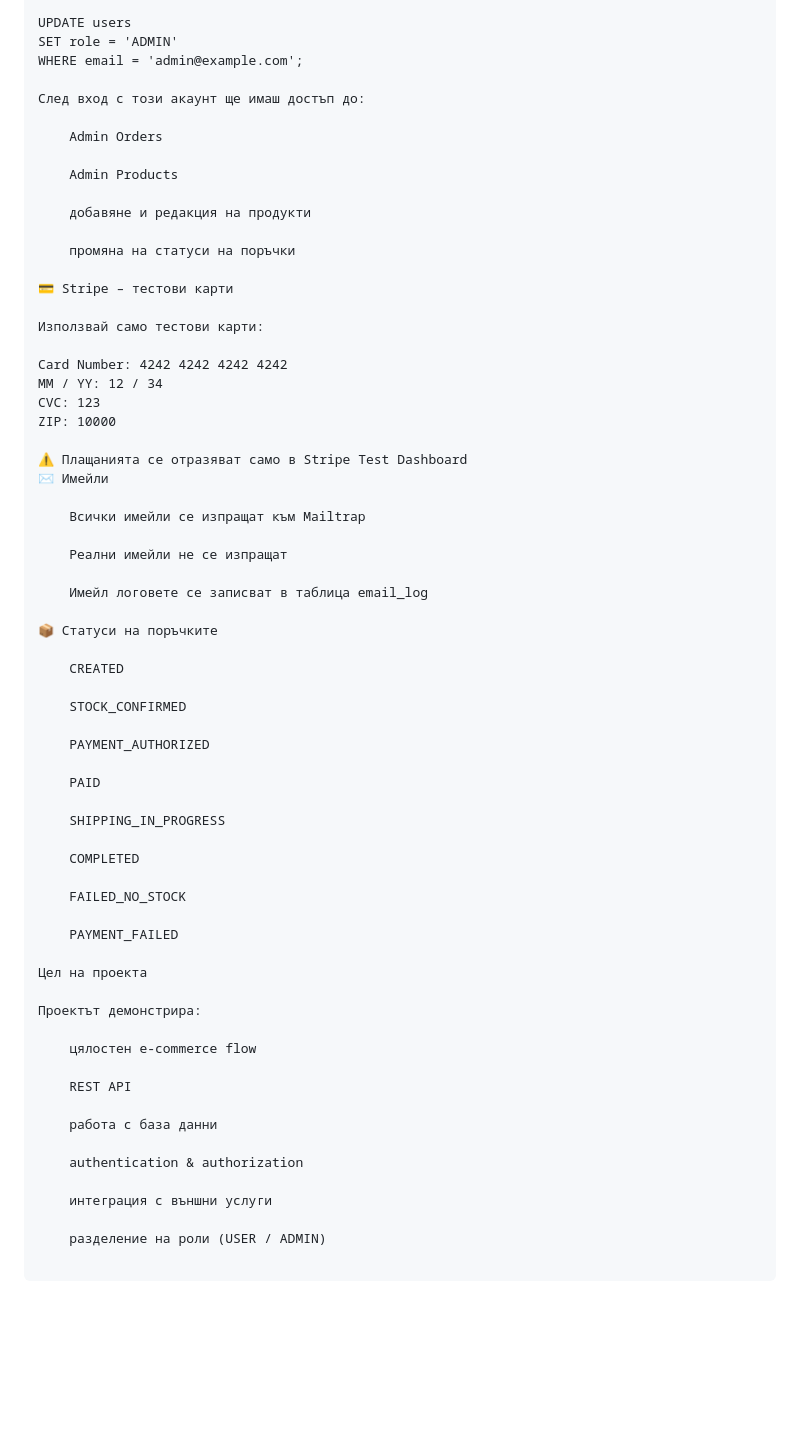
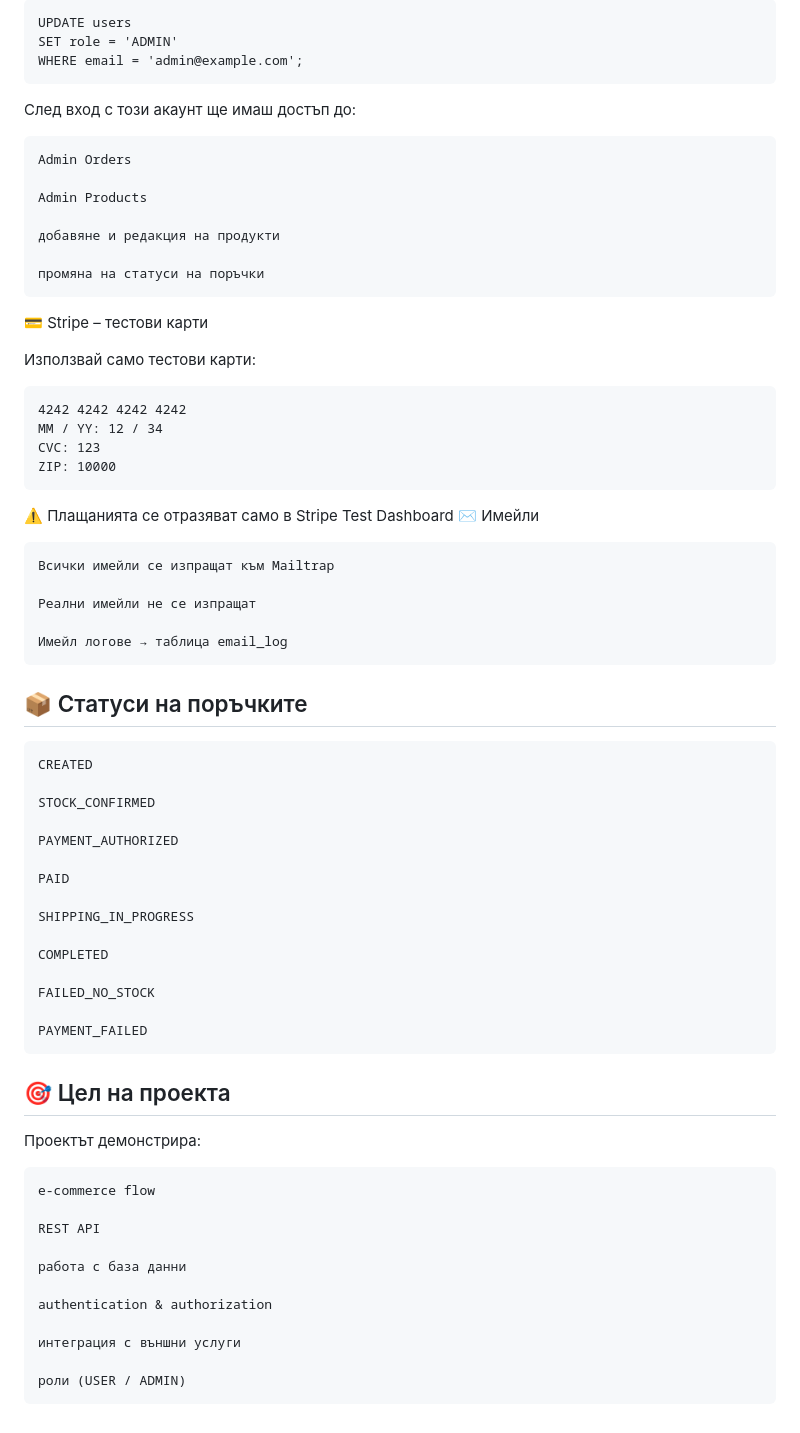
Before and after one commit to desidobreva/SportShop, a Markdown page: README.md, the part around one of its changes. GitHub-like rendering; blank space fills up the shorter version.

````diff
--- a/README.md
+++ b/README.md
@@ -151,6 +162,7 @@ client/index.html
 UPDATE users
 SET role = 'ADMIN'
 WHERE email = 'admin@example.com';
+```
 
 След вход с този акаунт ще имаш достъп до:
 
@@ -166,10 +178,12 @@ WHERE email = 'admin@example.com';
 
 Използвай само тестови карти:
 
-Card Number: 4242 4242 4242 4242
+```
+4242 4242 4242 4242
 MM / YY: 12 / 34
 CVC: 123
 ZIP: 10000
+```
 
 ⚠️ Плащанията се отразяват само в Stripe Test Dashboard
 ✉️ Имейли
@@ -178,9 +192,9 @@ ZIP: 10000
 
     Реални имейли не се изпращат
 
-    Имейл логовете се записват в таблица email_log
+    Имейл логове → таблица email_log
 
-📦 Статуси на поръчките
+## 📦 Статуси на поръчките
 
     CREATED
 
@@ -198,11 +212,11 @@ ZIP: 10000
 
     PAYMENT_FAILED
 
-Цел на проекта
+## 🎯 Цел на проекта
 
 Проектът демонстрира:
 
-    цялостен e-commerce flow
+    e-commerce flow
 
     REST API
 
@@ -212,4 +226,4 @@ ZIP: 10000
 
     интеграция с външни услуги
 
-    разделение на роли (USER / ADMIN)
+    роли (USER / ADMIN)
````
Also changed, not shown: other parts of README.md (+30 -19 lines).
